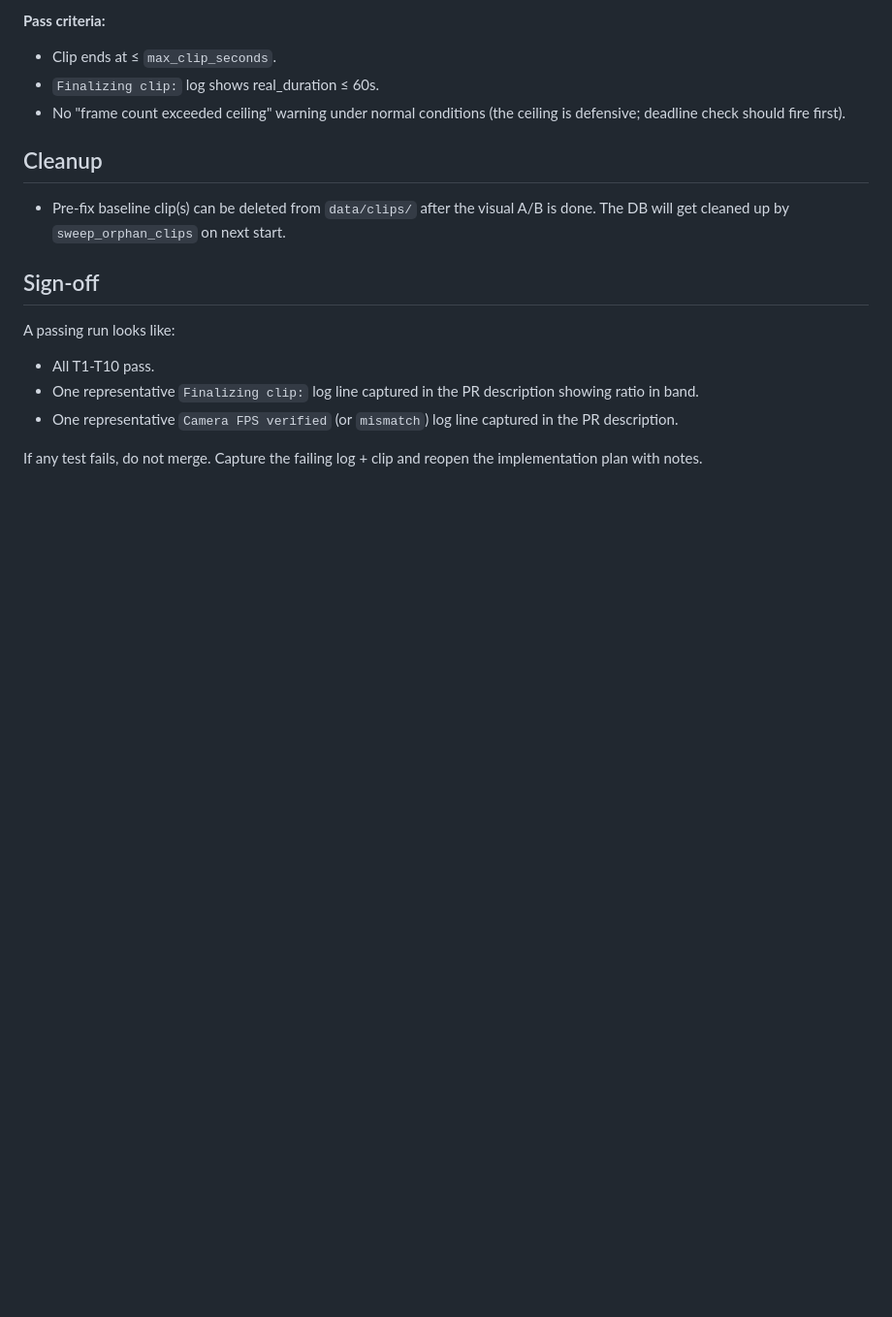
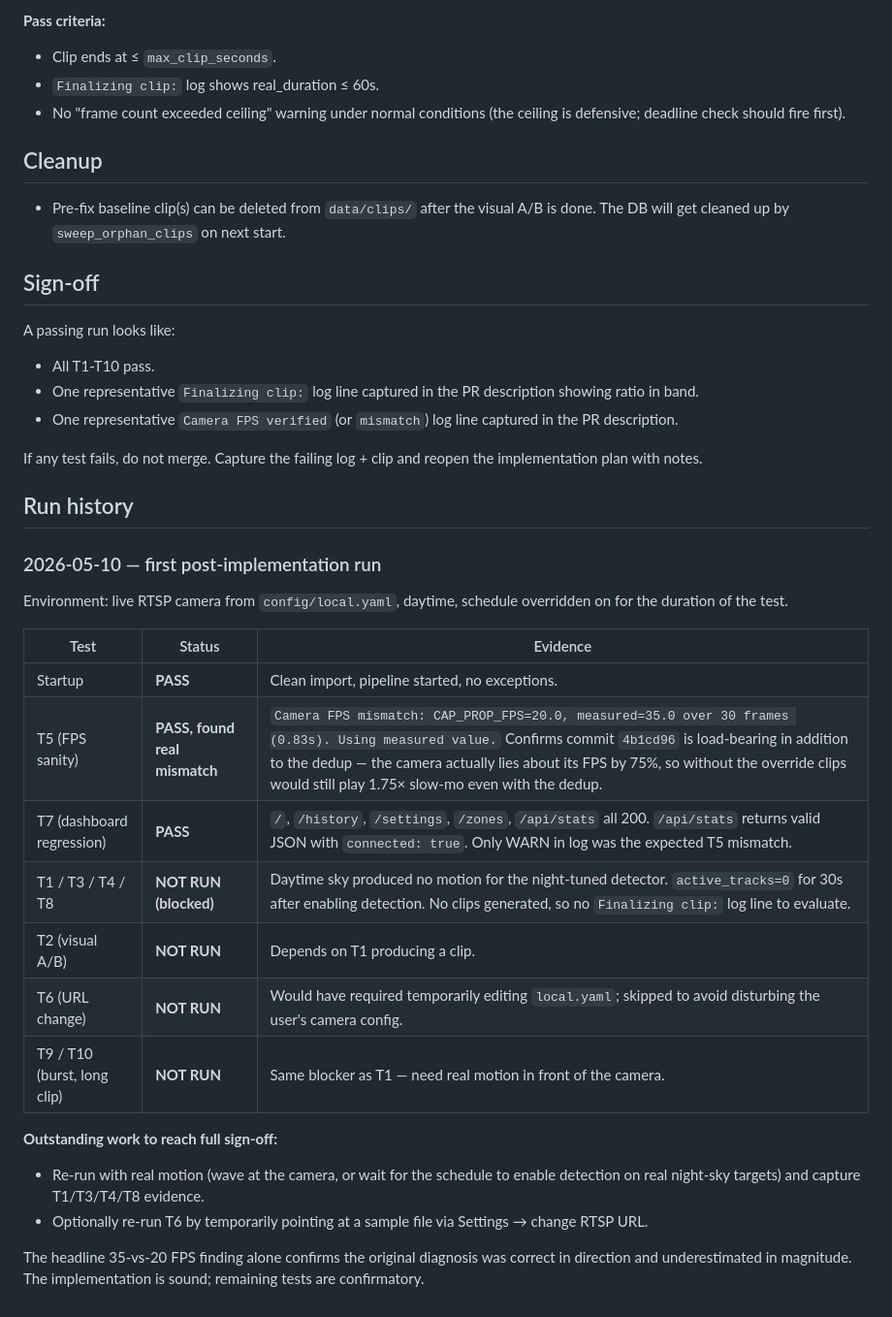
Before and after one commit to djtrustgod/Aerial-Object-Detection, a Markdown page: docs/test-plans/clip-framerate-dedup.md, the part around the change. Shown at 97% size. GitHub-like rendering; blank space fills up the shorter version.

```diff
--- a/docs/test-plans/clip-framerate-dedup.md
+++ b/docs/test-plans/clip-framerate-dedup.md
@@ -169,3 +169,25 @@ A passing run looks like:
 - One representative `Camera FPS verified` (or `mismatch`) log line captured in the PR description.
 
 If any test fails, do not merge. Capture the failing log + clip and reopen the implementation plan with notes.
+
+## Run history
+
+### 2026-05-10 — first post-implementation run
+
+Environment: live RTSP camera from `config/local.yaml`, daytime, schedule overridden on for the duration of the test.
+
+| Test | Status | Evidence |
+|---|---|---|
+| Startup | **PASS** | Clean import, pipeline started, no exceptions. |
+| T5 (FPS sanity) | **PASS, found real mismatch** | `Camera FPS mismatch: CAP_PROP_FPS=20.0, measured=35.0 over 30 frames (0.83s). Using measured value.` Confirms commit `4b1cd96` is load-bearing in addition to the dedup — the camera actually lies about its FPS by 75%, so without the override clips would still play 1.75× slow-mo even with the dedup. |
+| T7 (dashboard regression) | **PASS** | `/`, `/history`, `/settings`, `/zones`, `/api/stats` all 200. `/api/stats` returns valid JSON with `connected: true`. Only WARN in log was the expected T5 mismatch. |
+| T1 / T3 / T4 / T8 | **NOT RUN (blocked)** | Daytime sky produced no motion for the night-tuned detector. `active_tracks=0` for 30s after enabling detection. No clips generated, so no `Finalizing clip:` log line to evaluate. |
+| T2 (visual A/B) | **NOT RUN** | Depends on T1 producing a clip. |
+| T6 (URL change) | **NOT RUN** | Would have required temporarily editing `local.yaml`; skipped to avoid disturbing the user's camera config. |
+| T9 / T10 (burst, long clip) | **NOT RUN** | Same blocker as T1 — need real motion in front of the camera. |
+
+**Outstanding work to reach full sign-off:**
+- Re-run with real motion (wave at the camera, or wait for the schedule to enable detection on real night-sky targets) and capture T1/T3/T4/T8 evidence.
+- Optionally re-run T6 by temporarily pointing at a sample file via Settings → change RTSP URL.
+
+The headline 35-vs-20 FPS finding alone confirms the original diagnosis was correct in direction and underestimated in magnitude. The implementation is sound; remaining tests are confirmatory.
```
Also changed, not shown: docs/lessons-learned.md (+2 -0 lines), docs/plans/clip-framerate-dedup.md (+22 -0 lines).
